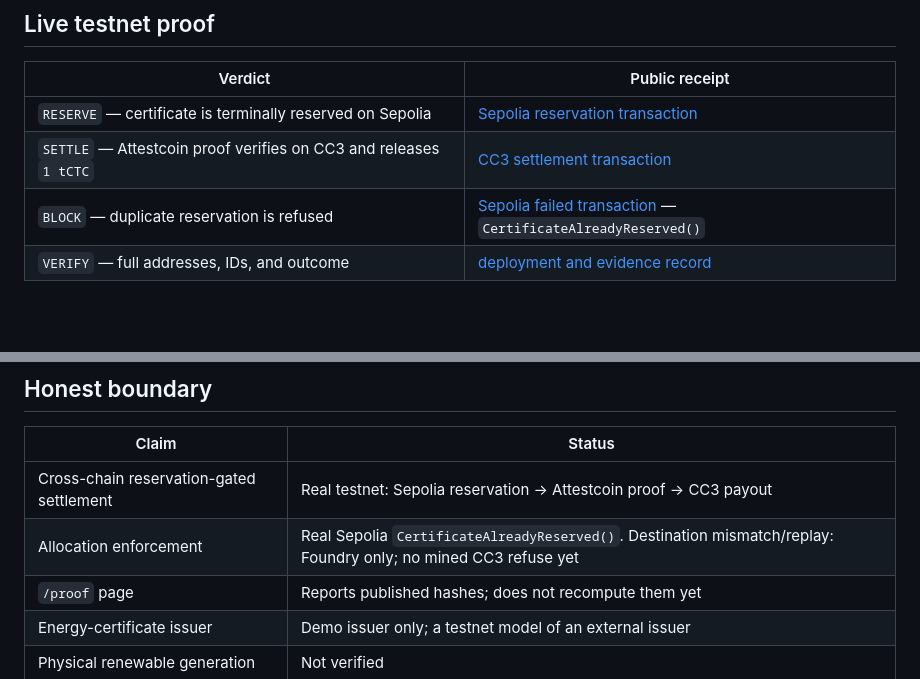
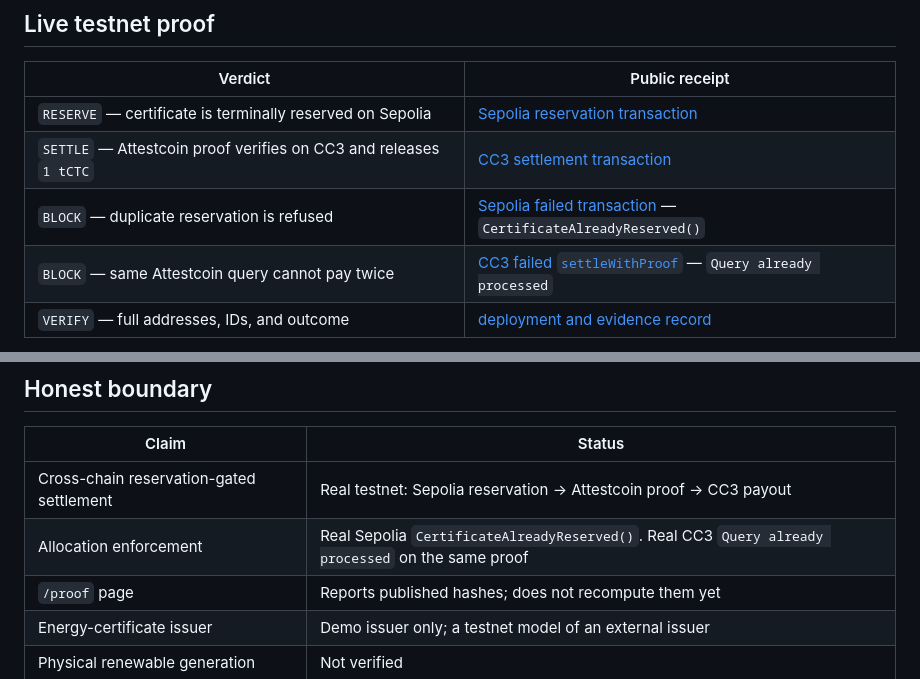
Before and after one commit to Cassxbt/wattlock, a Markdown page: README.md, 2 parts joined by grey strips. GitHub-like rendering; blank space fills up the shorter version.

Commit message:
Record the live CC3 query-replay refusal next to the allowed settle.
The same Attestcoin proof of the Sepolia reservation reverts Query already processed on WattLockASC.

```diff
--- a/README.md
+++ b/README.md
@@ -35,6 +35,7 @@ Live check: CC3 settle [`0x5285…ac5f`](https://creditcoin-testnet.blockscout.c
 | `RESERVE` — certificate is terminally reserved on Sepolia | [Sepolia reservation transaction](https://sepolia.etherscan.io/tx/0x109b096b94b5d4a312bd78fbe2bded62e53a3a6a1270155a7c6e29ff10d95503) |
 | `SETTLE` — Attestcoin proof verifies on CC3 and releases `1 tCTC` | [CC3 settlement transaction](https://creditcoin-testnet.blockscout.com/tx/0x52853b6220fab2501ef08f9838f9bbe1a5d3dbcb0a0b2a756ed0a3a29853ac5f) |
 | `BLOCK` — duplicate reservation is refused | [Sepolia failed transaction](https://sepolia.etherscan.io/tx/0x9e33281808202cfce95588cc43861ae5434a7d05e7d864753b81b130810407fd) — `CertificateAlreadyReserved()` |
+| `BLOCK` — same Attestcoin query cannot pay twice | [CC3 failed `settleWithProof`](https://creditcoin-testnet.blockscout.com/tx/0x13c8302c6aca4a7ce60a284195152a9af0206b4636957a407ad6d7c6f24e0e56) — `Query already processed` |
 | `VERIFY` — full addresses, IDs, and outcome | [deployment and evidence record](docs/DEPLOYMENTS.md) |
 
 The allowed path was not simulated: `WattLockASC` verified an Attestcoin proof for the Sepolia reservation in the CC3 settlement transaction, emitted `JobSettled`, transferred the fixed escrow to the provider, and marked the certificate consumed.
@@ -99,7 +100,7 @@ The repository contains 11 unit tests covering the allowed settlement and termin
 | Claim | Status |
 | --- | --- |
 | Cross-chain reservation-gated settlement | Real testnet: Sepolia reservation → Attestcoin proof → CC3 payout |
-| Allocation enforcement | Real Sepolia `CertificateAlreadyReserved()`. Destination mismatch/replay: Foundry only; no mined CC3 refuse yet |
+| Allocation enforcement | Real Sepolia `CertificateAlreadyReserved()`. Real CC3 `Query already processed` on the same proof |
 | `/proof` page | Reports published hashes; does not recompute them yet |
 | Energy-certificate issuer | Demo issuer only; a testnet model of an external issuer |
 | Physical renewable generation | Not verified |
```
Also changed, not shown: docs/DEPLOYMENTS.md (+8 -1 lines).
